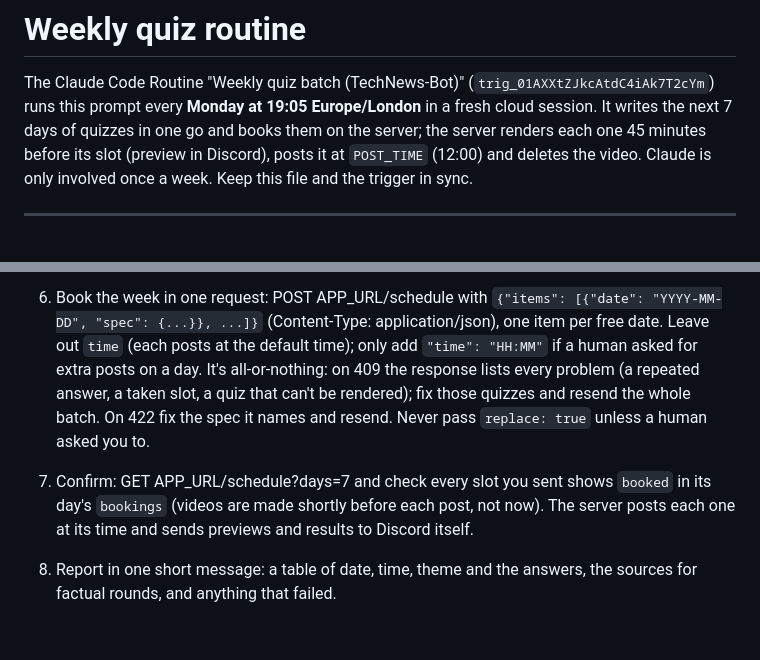
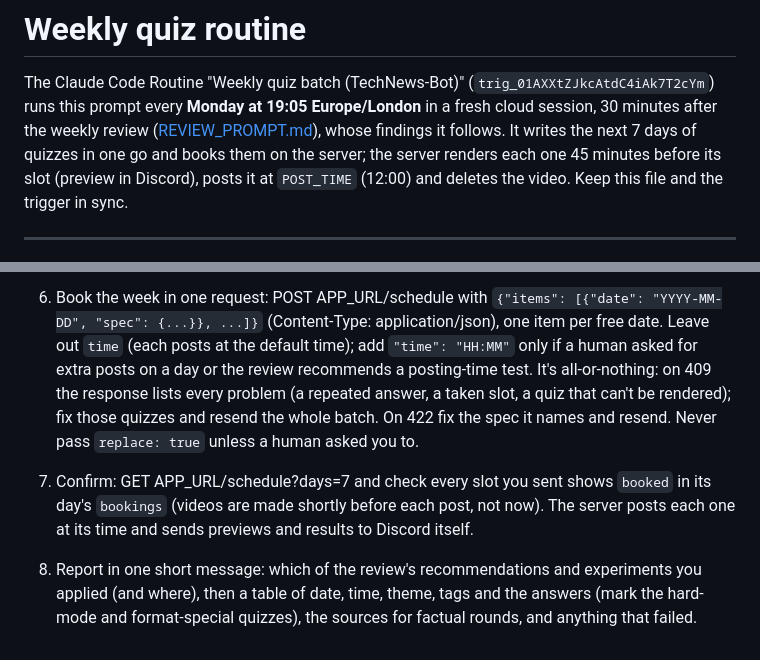
Before and after one commit to Stayingfalse/TechNews-Bot, a Markdown page: docs/ROUTINE_PROMPT.md, 2 parts joined by grey strips. Rendered like a GitHub page.

```diff
--- a/docs/ROUTINE_PROMPT.md
+++ b/docs/ROUTINE_PROMPT.md
@@ -1,9 +1,11 @@
 # Weekly quiz routine
 
 The Claude Code Routine "Weekly quiz batch (TechNews-Bot)" (`trig_01AXXtZJkcAtdC4iAk7T2cYm`)
-runs this prompt every **Monday at 19:05 Europe/London** in a fresh cloud session. It writes the next 7 days of quizzes in one go and books them on the server; the server
-renders each one 45 minutes before its slot (preview in Discord), posts it at `POST_TIME`
-(12:00) and deletes the video. Claude is only involved once a week. Keep this file and the trigger in sync.
+runs this prompt every **Monday at 19:05 Europe/London** in a fresh cloud session, 30 minutes
+after the weekly review ([REVIEW_PROMPT.md](REVIEW_PROMPT.md)), whose findings it follows. It
+writes the next 7 days of quizzes in one go and books them on the server; the server renders each
+one 45 minutes before its slot (preview in Discord), posts it at `POST_TIME` (12:00) and deletes
+the video. Keep this file and the trigger in sync.
 
 ---
 
@@ -42,6 +50,6 @@ If GET APP_URL/schedule returns 404, the old tech-news version of the app is sti
 
-6. Book the week in one request: POST APP_URL/schedule with `{"items": [{"date": "YYYY-MM-DD", "spec": {...}}, ...]}` (Content-Type: application/json), one item per free date. Leave out `time` (each posts at the default time); only add `"time": "HH:MM"` if a human asked for extra posts on a day. It's all-or-nothing: on 409 the response lists every problem (a repeated answer, a taken slot, a quiz that can't be rendered); fix those quizzes and resend the whole batch. On 422 fix the spec it names and resend. Never pass `replace: true` unless a human asked you to.
+6. Book the week in one request: POST APP_URL/schedule with `{"items": [{"date": "YYYY-MM-DD", "spec": {...}}, ...]}` (Content-Type: application/json), one item per free date. Leave out `time` (each posts at the default time); add `"time": "HH:MM"` only if a human asked for extra posts on a day or the review recommends a posting-time test. It's all-or-nothing: on 409 the response lists every problem (a repeated answer, a taken slot, a quiz that can't be rendered); fix those quizzes and resend the whole batch. On 422 fix the spec it names and resend. Never pass `replace: true` unless a human asked you to.
 
 7. Confirm: GET APP_URL/schedule?days=7 and check every slot you sent shows `booked` in its day's `bookings` (videos are made shortly before each post, not now). The server posts each one at its time and sends previews and results to Discord itself.
 
-8. Report in one short message: a table of date, time, theme and the answers, the sources for factual rounds, and anything that failed.
+8. Report in one short message: which of the review's recommendations and experiments you applied (and where), then a table of date, time, theme, tags and the answers (mark the hard-mode and format-special quizzes), the sources for factual rounds, and anything that failed.
```
Also changed, not shown: other parts of docs/ROUTINE_PROMPT.md (+12 -6 lines), docs/REVIEW_PROMPT.md (added, +35 -0 lines).
